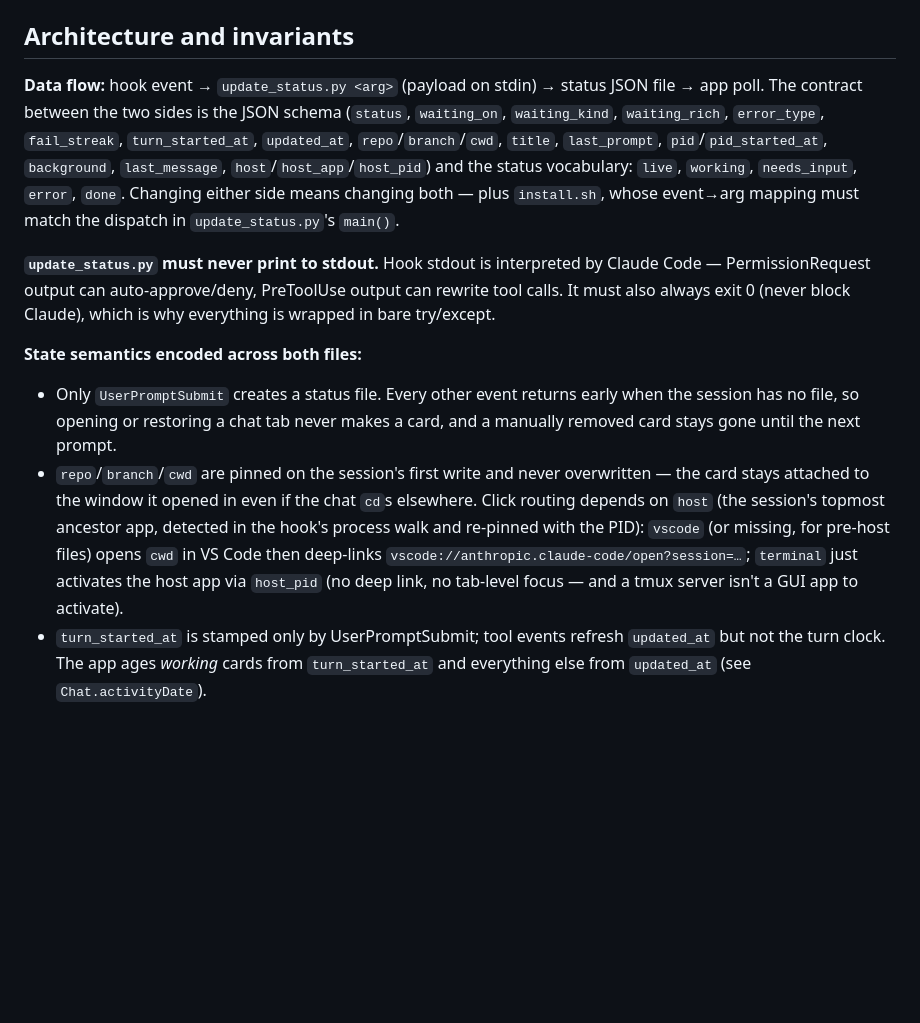
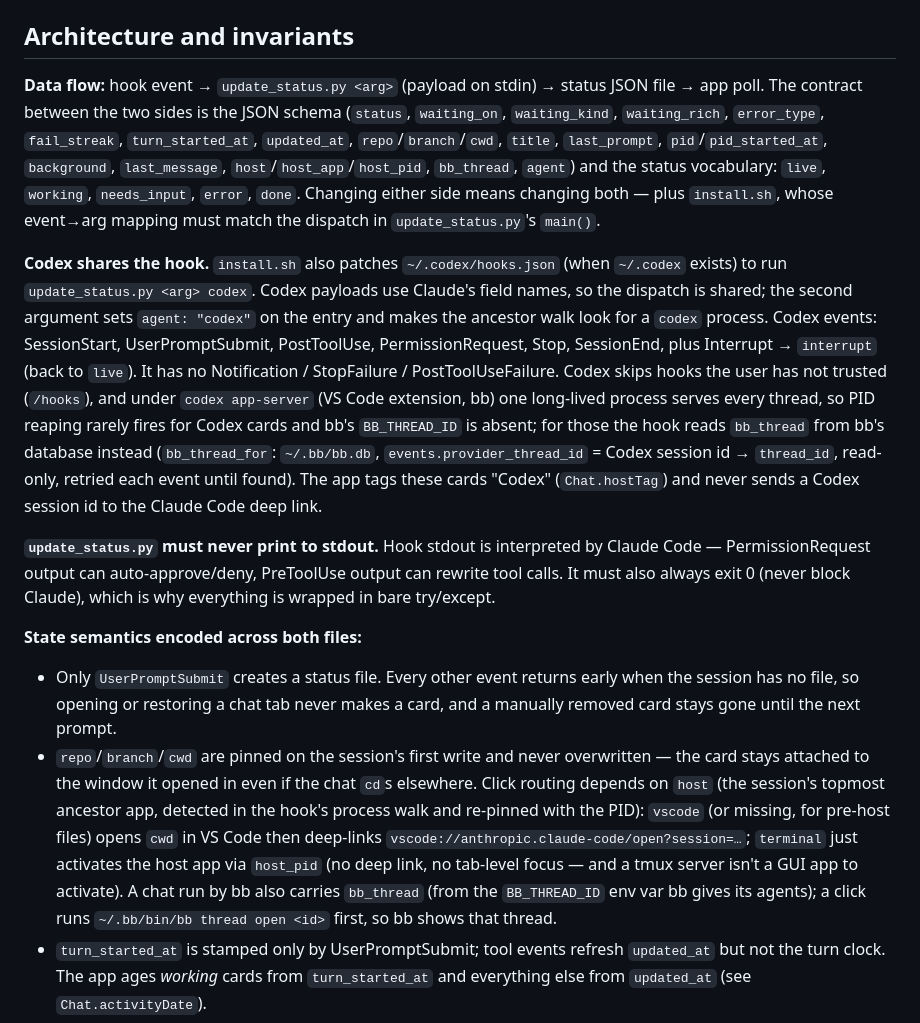
Before and after one commit to abematt/claude-chat-status, a Markdown page: CLAUDE.md, the part around one of its changes. Drawn GitHub-style; blank space fills up the shorter version.

```diff
--- a/CLAUDE.md
+++ b/CLAUDE.md
@@ -26,13 +26,15 @@ There are no tests. To verify changes end-to-end: `./install.sh`, then drive a C
 
 ## Architecture and invariants
 
-**Data flow:** hook event → `update_status.py <arg>` (payload on stdin) → status JSON file → app poll. The contract between the two sides is the JSON schema (`status`, `waiting_on`, `waiting_kind`, `waiting_rich`, `error_type`, `fail_streak`, `turn_started_at`, `updated_at`, `repo`/`branch`/`cwd`, `title`, `last_prompt`, `pid`/`pid_started_at`, `background`, `last_message`, `host`/`host_app`/`host_pid`) and the status vocabulary: `live`, `working`, `needs_input`, `error`, `done`. Changing either side means changing both — plus `install.sh`, whose event→arg mapping must match the dispatch in `update_status.py`'s `main()`.
+**Data flow:** hook event → `update_status.py <arg>` (payload on stdin) → status JSON file → app poll. The contract between the two sides is the JSON schema (`status`, `waiting_on`, `waiting_kind`, `waiting_rich`, `error_type`, `fail_streak`, `turn_started_at`, `updated_at`, `repo`/`branch`/`cwd`, `title`, `last_prompt`, `pid`/`pid_started_at`, `background`, `last_message`, `host`/`host_app`/`host_pid`, `bb_thread`, `agent`) and the status vocabulary: `live`, `working`, `needs_input`, `error`, `done`. Changing either side means changing both — plus `install.sh`, whose event→arg mapping must match the dispatch in `update_status.py`'s `main()`.
+
+**Codex shares the hook.** `install.sh` also patches `~/.codex/hooks.json` (when `~/.codex` exists) to run `update_status.py <arg> codex`. Codex payloads use Claude's field names, so the dispatch is shared; the second argument sets `agent: "codex"` on the entry and makes the ancestor walk look for a `codex` process. Codex events: SessionStart, UserPromptSubmit, PostToolUse, PermissionRequest, Stop, SessionEnd, plus Interrupt → `interrupt` (back to `live`). It has no Notification / StopFailure / PostToolUseFailure. Codex skips hooks the user has not trusted (`/hooks`), and under `codex app-server` (VS Code extension, bb) one long-lived process serves every thread, so PID reaping rarely fires for Codex cards and bb's `BB_THREAD_ID` is absent; for those the hook reads `bb_thread` from bb's database instead (`bb_thread_for`: `~/.bb/bb.db`, `events.provider_thread_id` = Codex session id → `thread_id`, read-only, retried each event until found). The app tags these cards "Codex" (`Chat.hostTag`) and never sends a Codex session id to the Claude Code deep link.
 
 **`update_status.py` must never print to stdout.** Hook stdout is interpreted by Claude Code — PermissionRequest output can auto-approve/deny, PreToolUse output can rewrite tool calls. It must also always exit 0 (never block Claude), which is why everything is wrapped in bare try/except.
 
 **State semantics encoded across both files:**
 - Only `UserPromptSubmit` creates a status file. Every other event returns early when the session has no file, so opening or restoring a chat tab never makes a card, and a manually removed card stays gone until the next prompt.
-- `repo`/`branch`/`cwd` are pinned on the session's first write and never overwritten — the card stays attached to the window it opened in even if the chat `cd`s elsewhere. Click routing depends on `host` (the session's topmost ancestor app, detected in the hook's process walk and re-pinned with the PID): `vscode` (or missing, for pre-host files) opens `cwd` in VS Code then deep-links `vscode://anthropic.claude-code/open?session=…`; `terminal` just activates the host app via `host_pid` (no deep link, no tab-level focus — and a tmux server isn't a GUI app to activate).
+- `repo`/`branch`/`cwd` are pinned on the session's first write and never overwritten — the card stays attached to the window it opened in even if the chat `cd`s elsewhere. Click routing depends on `host` (the session's topmost ancestor app, detected in the hook's process walk and re-pinned with the PID): `vscode` (or missing, for pre-host files) opens `cwd` in VS Code then deep-links `vscode://anthropic.claude-code/open?session=…`; `terminal` just activates the host app via `host_pid` (no deep link, no tab-level focus — and a tmux server isn't a GUI app to activate). A chat run by bb also carries `bb_thread` (from the `BB_THREAD_ID` env var bb gives its agents); a click runs `~/.bb/bin/bb thread open <id>` first, so bb shows that thread.
 - `turn_started_at` is stamped only by UserPromptSubmit; tool events refresh `updated_at` but not the turn clock. The app ages *working* cards from `turn_started_at` and everything else from `updated_at` (see `Chat.activityDate`).
 - `waiting_rich` marks precise blocked-on text (from PermissionRequest / AskUserQuestion) so the generic Notification message that follows doesn't clobber it.
 - Status writes are atomic via a PID-unique tmp file + `os.replace` — hooks fire concurrently for one session.
```
Also changed, not shown: other parts of CLAUDE.md (+1 -1 lines), CHANGELOG.md (+28 -0 lines), README.md (+6 -3 lines), docs/gallery.png, 4 other files.
